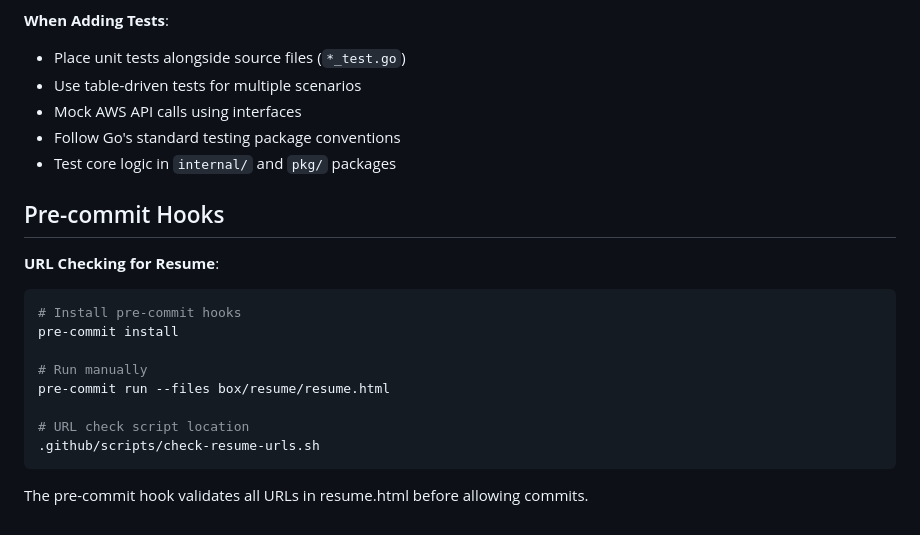
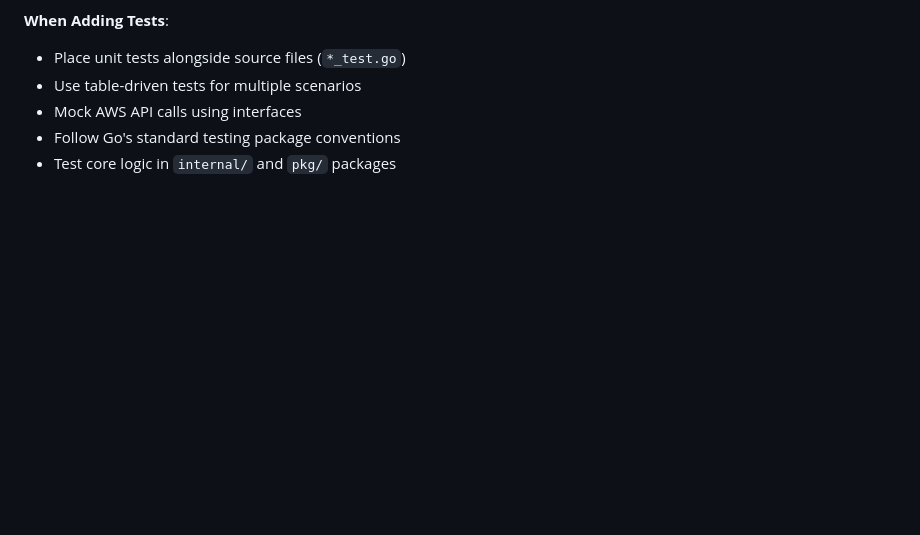
Before and after one commit to younsl/box, a Markdown page: CLAUDE.md, the part around one of its changes. Drawn GitHub-style; blank space fills up the shorter version.

````diff
--- a/CLAUDE.md
+++ b/CLAUDE.md
@@ -261,19 +237,3 @@ git tag qg/1.0.0 && git push --tags
 - Mock AWS API calls using interfaces
 - Follow Go's standard testing package conventions
 - Test core logic in `internal/` and `pkg/` packages
-
-## Pre-commit Hooks
-
-**URL Checking for Resume**:
-```bash
-# Install pre-commit hooks
-pre-commit install
-
-# Run manually
-pre-commit run --files box/resume/resume.html
-
-# URL check script location
-.github/scripts/check-resume-urls.sh
-```
-
-The pre-commit hook validates all URLs in resume.html before allowing commits.
````
Also changed, not shown: other parts of CLAUDE.md (+12 -36 lines).
